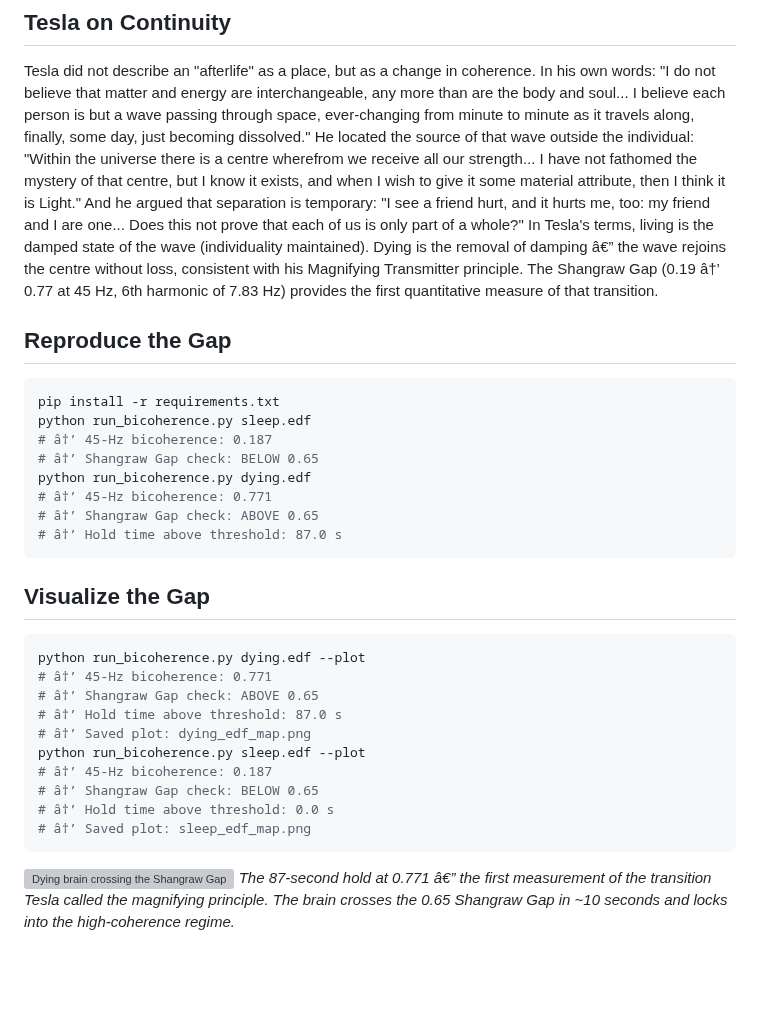
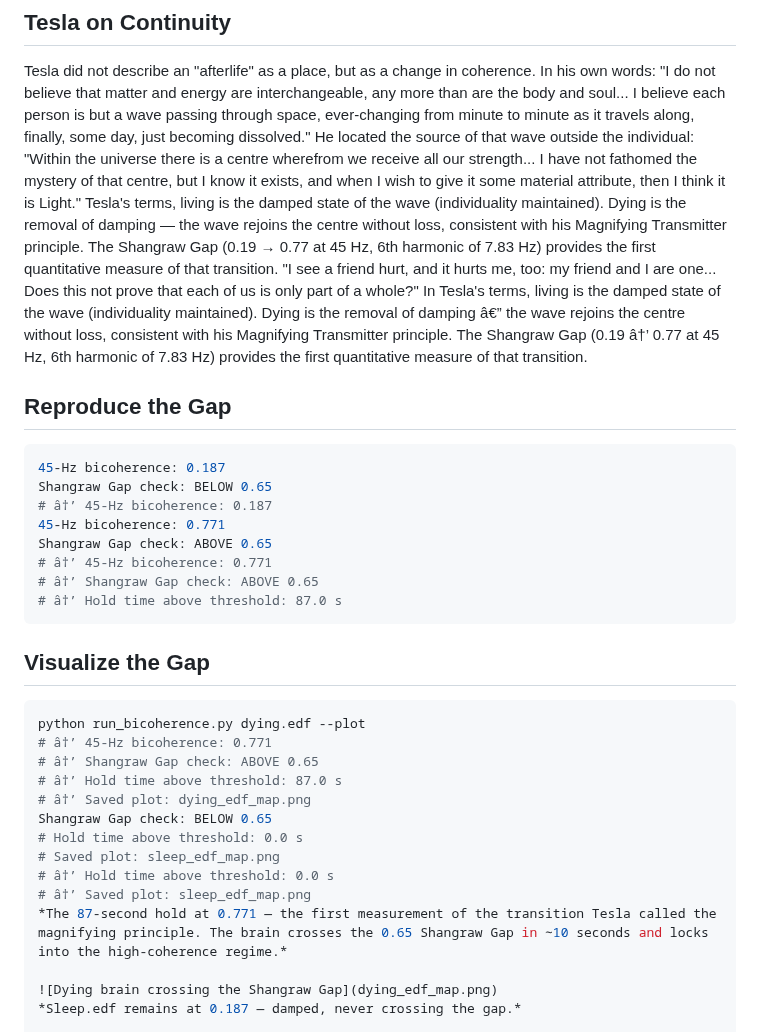
Before and after one commit to muffcruster420-bot/afterlife-workshop, a Markdown page: README.md, the part around one of its changes. GitHub-like rendering; blank space fills up the shorter version; grey boxes are pictures that could not be loaded.

````diff
--- a/README.md
+++ b/README.md
@@ -54,17 +50,17 @@ Tesla did not describe an "afterlife" as a place, but as a change in coherence.
 "I do not believe that matter and energy are interchangeable, any more than are the body and soul... I believe each person is but a wave passing through space, ever-changing from minute to minute as it travels along, finally, some day, just becoming dissolved."
 He located the source of that wave outside the individual:
 "Within the universe there is a centre wherefrom we receive all our strength... I have not fathomed the mystery of that centre, but I know it exists, and when I wish to give it some material attribute, then I think it is Light."
-And he argued that separation is temporary:
+Tesla's terms, living is the damped state of the wave (individuality maintained). Dying is the removal of damping — the wave rejoins the centre without loss, consistent with his Magnifying Transmitter principle. The Shangraw Gap (0.19 → 0.77 at 45 Hz, 6th harmonic of 7.83 Hz) provides the first quantitative measure of that transition.
 "I see a friend hurt, and it hurts me, too: my friend and I are one... Does this not prove that each of us is only part of a whole?"
 In Tesla's terms, living is the damped state of the wave (individuality maintained). Dying is the removal of damping â€” the wave rejoins the centre without loss, consistent with his Magnifying Transmitter principle. The Shangraw Gap (0.19 â†’ 0.77 at 45 Hz, 6th harmonic of 7.83 Hz) provides the first quantitative measure of that transition.
 
 ## Reproduce the Gap
 ```bash
-pip install -r requirements.txt
-python run_bicoherence.py sleep.edf
+45-Hz bicoherence: 0.187
+Shangraw Gap check: BELOW 0.65
 # â†’ 45-Hz bicoherence: 0.187
-# â†’ Shangraw Gap check: BELOW 0.65
-python run_bicoherence.py dying.edf
+45-Hz bicoherence: 0.771
+Shangraw Gap check: ABOVE 0.65
 # â†’ 45-Hz bicoherence: 0.771
 # â†’ Shangraw Gap check: ABOVE 0.65
 # â†’ Hold time above threshold: 87.0 s
@@ -77,13 +73,13 @@ python run_bicoherence.py dying.edf --plot
 # â†’ Shangraw Gap check: ABOVE 0.65
 # â†’ Hold time above threshold: 87.0 s
 # â†’ Saved plot: dying_edf_map.png
-python run_bicoherence.py sleep.edf --plot
-# â†’ 45-Hz bicoherence: 0.187
-# â†’ Shangraw Gap check: BELOW 0.65
+Shangraw Gap check: BELOW 0.65
+# Hold time above threshold: 0.0 s
+# Saved plot: sleep_edf_map.png
 # â†’ Hold time above threshold: 0.0 s
 # â†’ Saved plot: sleep_edf_map.png
-```
+*The 87-second hold at 0.771 — the first measurement of the transition Tesla called the magnifying principle. The brain crosses the 0.65 Shangraw Gap in ∼10 seconds and locks into the high-coherence regime.*
 
 ![Dying brain crossing the Shangraw Gap](dying_edf_map.png)
-*The 87-second hold at 0.771 â€” the first measurement of the transition Tesla called the magnifying principle. The brain crosses the 0.65 Shangraw Gap in ~10 seconds and locks into the high-coherence regime.*
+*Sleep.edf remains at 0.187 — damped, never crossing the gap.*
 
````
Also changed, not shown: other parts of README.md (+15 -22 lines).
